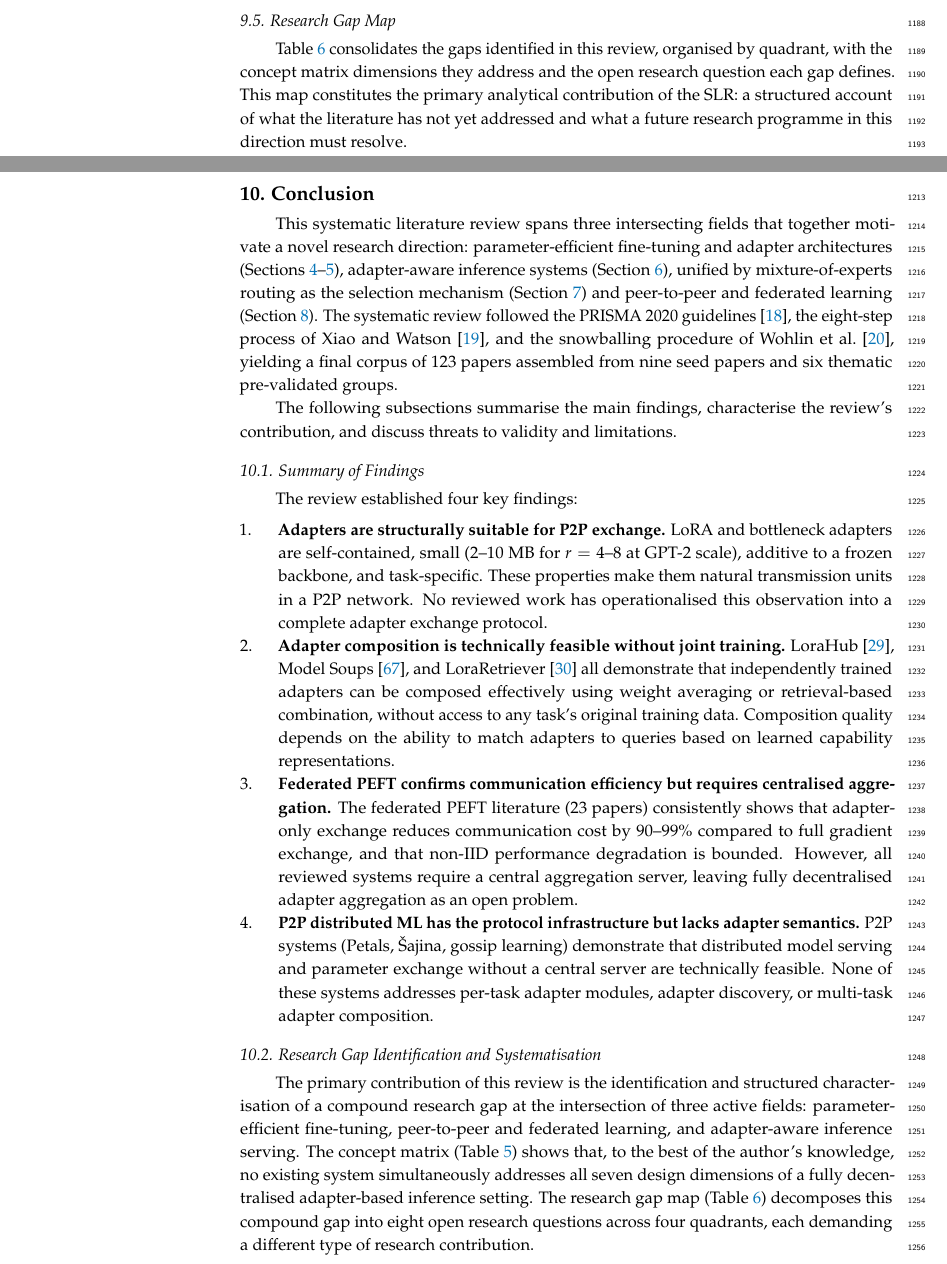
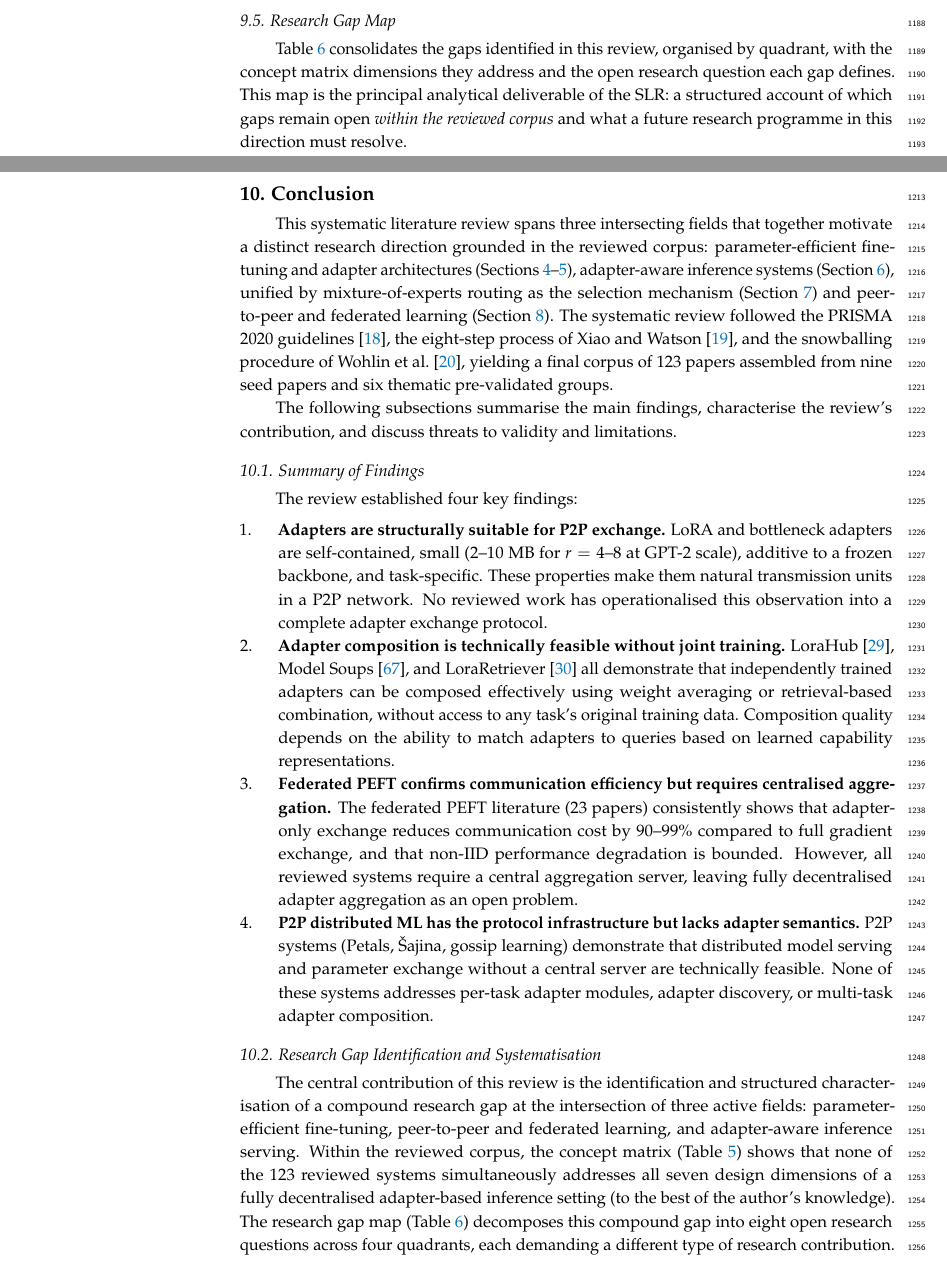
Before and after one commit to vanjaluk8/paper_code, a LaTeX paper (writing/mdpi_paper/main.tex, which reads writing/mdpi_paper/sections/09_synthesis_gap.tex, writing/mdpi_paper/sections/11_conclusion.tex): two parts of pages 37 and 39 of 61, joined at a grey line, cut so that both start at the same text. Compiled offline with pdfLaTeX.

Commit message:
Task 2.6: de-escalate overclaiming to corpus-bounded phrasing
- Intro: 'unprecedented opportunity' -> 'substantial opportunity'.
- §9 gap map: 'primary analytical contribution' -> 'principal analytical
  deliverable within the reviewed corpus'; 'No prior work' -> 'Within the
  reviewed corpus, no work yet...'.
- §11: 'novel research direction' -> 'distinct research direction grounded
  in the reviewed corpus'; 'primary contribution' -> 'central contribution';
  'no existing system' -> 'none of the 123 reviewed systems (to the best of
  the author's knowledge)'.
- grep for no-existing/no-prior-work/unprecedented/primary-contribution
  now returns no hits in the review's own voice.

Co-Authored-By: Claude <noreply@anthropic.com>

```diff
--- a/writing/mdpi_paper/sections/09_synthesis_gap.tex
+++ b/writing/mdpi_paper/sections/09_synthesis_gap.tex
@@ -253,9 +253,9 @@ Two empirical gaps remain open in the reviewed literature.
 
 Table~\ref{tab:gap_map} consolidates the gaps identified in this review,
 organised by quadrant, with the concept matrix dimensions they address
-and the open research question each gap defines. This map constitutes
-the primary analytical contribution of the SLR: a structured account of
-what the literature has not yet addressed and what a future research programme
+and the open research question each gap defines. This map is the principal
+analytical deliverable of the SLR: a structured account of which gaps remain
+open \emph{within the reviewed corpus} and what a future research programme
 in this direction must resolve.
 
 \begin{table}[H]
--- a/writing/mdpi_paper/sections/11_conclusion.tex
+++ b/writing/mdpi_paper/sections/11_conclusion.tex
@@ -2,7 +2,8 @@
 \label{sec:conclusion}
 
 This systematic literature review spans three intersecting fields
-that together motivate a novel research direction: parameter-efficient fine-tuning
+that together motivate a distinct research direction grounded in the reviewed
+corpus: parameter-efficient fine-tuning
 and adapter architectures (Sections~\ref{sec:peft}--\ref{sec:adapter_composition}),
 adapter-aware inference systems (Section~\ref{sec:inference_systems}), unified by
 mixture-of-experts routing as the selection mechanism (Section~\ref{sec:moe_routing}) and
@@ -50,12 +51,14 @@ The review established four key findings:
 \subsection{Research Gap Identification and Systematisation}
 \label{sec:conclusion:contributions}
 
-The primary contribution of this review is the identification and structured
+The central contribution of this review is the identification and structured
 characterisation of a compound research gap at the intersection of three active
 fields: parameter-efficient fine-tuning, peer-to-peer and federated learning,
-and adapter-aware inference serving. The concept matrix (Table~\ref{tab:concept_matrix})
-shows that, to the best of the author's knowledge, no existing system simultaneously addresses all seven design dimensions of a fully decentralised
-adapter-based inference setting. The research gap map (Table~\ref{tab:gap_map})
+and adapter-aware inference serving. Within the reviewed corpus, the concept
+matrix (Table~\ref{tab:concept_matrix}) shows that none of the 123 reviewed
+systems simultaneously addresses all seven design dimensions of a fully
+decentralised adapter-based inference setting (to the best of the author's
+knowledge). The research gap map (Table~\ref{tab:gap_map})
 decomposes this compound gap into eight open research questions across four
 quadrants, each demanding a different type of research contribution.
 
```
Also changed, not shown: REVISION_LOG.md (+1 -0 lines), writing/mdpi_paper/sections/01_introduction.tex (+2 -1 lines), writing/mdpi_paper/sections/09_synthesis_gap.tex (5 more changed lines).
